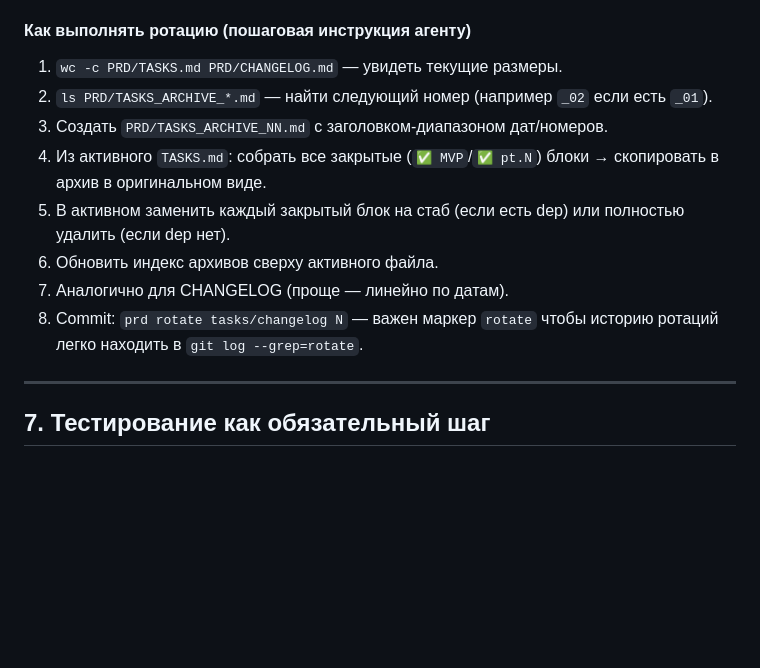
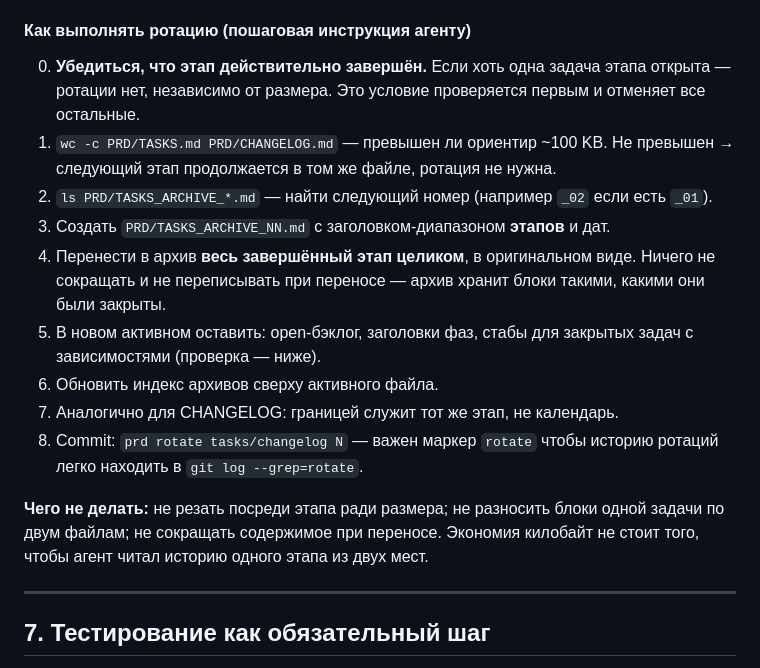
Before and after one commit to Azzot88/Vimana, a Markdown page: PRD/PROJECT.md, the part around one of its changes. Rendered like a GitHub page; blank space fills up the shorter version.

```diff
--- a/PRD/PROJECT.md
+++ b/PRD/PROJECT.md
@@ -200,14 +210,17 @@ grep -n "T_X\|T${X}" PRD/TASKS.md | grep -v "^### T${X}"
 
 #### Как выполнять ротацию (пошаговая инструкция агенту)
 
-1. `wc -c PRD/TASKS.md PRD/CHANGELOG.md` — увидеть текущие размеры.
+0. **Убедиться, что этап действительно завершён.** Если хоть одна задача этапа открыта — ротации нет, независимо от размера. Это условие проверяется первым и отменяет все остальные.
+1. `wc -c PRD/TASKS.md PRD/CHANGELOG.md` — превышен ли ориентир ~100 KB. Не превышен → следующий этап продолжается в том же файле, ротация не нужна.
 2. `ls PRD/TASKS_ARCHIVE_*.md` — найти следующий номер (например `_02` если есть `_01`).
-3. Создать `PRD/TASKS_ARCHIVE_NN.md` с заголовком-диапазоном дат/номеров.
-4. Из активного `TASKS.md`: собрать все закрытые (`✅ MVP`/`✅ pt.N`) блоки → скопировать в архив в оригинальном виде.
-5. В активном заменить каждый закрытый блок на стаб (если есть dep) или полностью удалить (если dep нет).
+3. Создать `PRD/TASKS_ARCHIVE_NN.md` с заголовком-диапазоном **этапов** и дат.
+4. Перенести в архив **весь завершённый этап целиком**, в оригинальном виде. Ничего не сокращать и не переписывать при переносе — архив хранит блоки такими, какими они были закрыты.
+5. В новом активном оставить: open-бэклог, заголовки фаз, стабы для закрытых задач с зависимостями (проверка — ниже).
 6. Обновить индекс архивов сверху активного файла.
-7. Аналогично для CHANGELOG (проще — линейно по датам).
+7. Аналогично для CHANGELOG: границей служит тот же этап, не календарь.
 8. Commit: `prd rotate tasks/changelog N` — важен маркер `rotate` чтобы историю ротаций легко находить в `git log --grep=rotate`.
+
+**Чего не делать:** не резать посреди этапа ради размера; не разносить блоки одной задачи по двум файлам; не сокращать содержимое при переносе. Экономия килобайт не стоит того, чтобы агент читал историю одного этапа из двух мест.
 
 ---
 
```
Also changed, not shown: other parts of PRD/PROJECT.md (+26 -16 lines).
